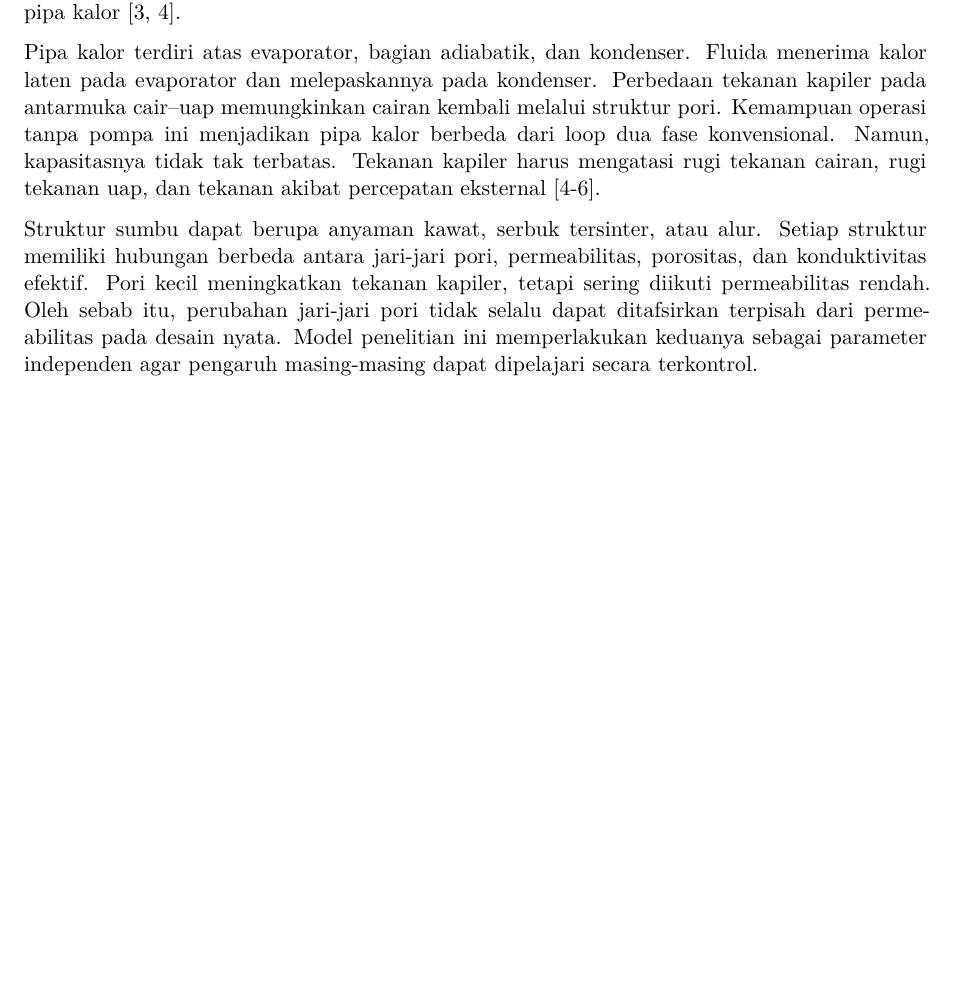
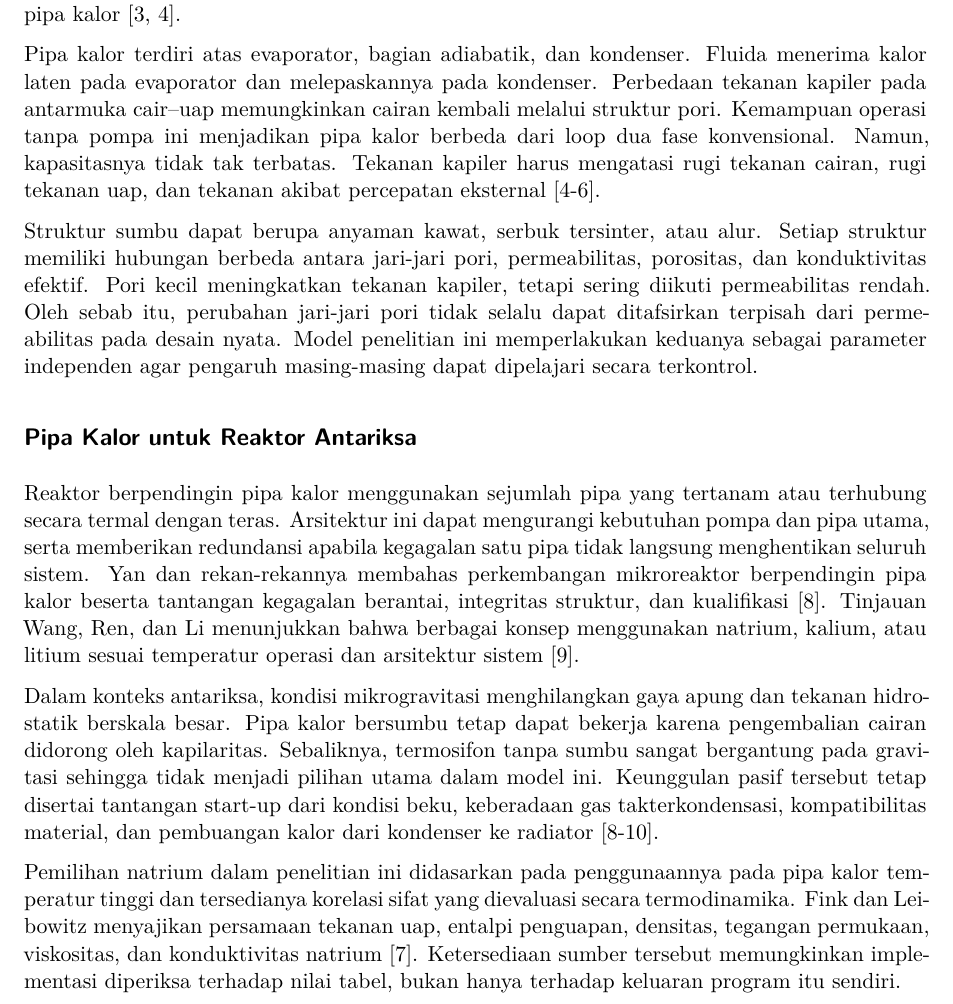
Before and after one commit to okirain/final-project-v3, a Quarto document (02-tinjauan-pustaka.qmd): part of the page, cut so that both start at the same text, the shorter picture padded with empty space. Rendered offline with R 4.5, knitr and Pandoc in place of Quarto, then LaTeX, with nearby package versions.

Commit message:
Pipa Kalor untuk Reaktor Antariksa

```diff
--- a/02-tinjauan-pustaka.qmd
+++ b/02-tinjauan-pustaka.qmd
@@ -26,3 +26,29 @@ tetapi sering diikuti permeabilitas rendah. Oleh sebab itu, perubahan jari-jari
 pori tidak selalu dapat ditafsirkan terpisah dari permeabilitas pada desain
 nyata. Model penelitian ini memperlakukan keduanya sebagai parameter independen
 agar pengaruh masing-masing dapat dipelajari secara terkontrol.
+
+## Pipa Kalor untuk Reaktor Antariksa
+
+Reaktor berpendingin pipa kalor menggunakan sejumlah pipa yang tertanam atau
+terhubung secara termal dengan teras. Arsitektur ini dapat mengurangi kebutuhan
+pompa dan pipa utama, serta memberikan redundansi apabila kegagalan satu pipa
+tidak langsung menghentikan seluruh sistem. Yan dan rekan-rekannya membahas
+perkembangan mikroreaktor berpendingin pipa kalor beserta tantangan kegagalan
+berantai, integritas struktur, dan kualifikasi [8]. Tinjauan Wang, Ren, dan Li
+menunjukkan bahwa berbagai konsep menggunakan natrium, kalium, atau litium
+sesuai temperatur operasi dan arsitektur sistem [9].
+
+Dalam konteks antariksa, kondisi mikrogravitasi menghilangkan gaya apung dan
+tekanan hidrostatik berskala besar. Pipa kalor bersumbu tetap dapat bekerja
+karena pengembalian cairan didorong oleh kapilaritas. Sebaliknya, termosifon
+tanpa sumbu sangat bergantung pada gravitasi sehingga tidak menjadi pilihan
+utama dalam model ini. Keunggulan pasif tersebut tetap disertai tantangan
+start-up dari kondisi beku, keberadaan gas takterkondensasi, kompatibilitas
+material, dan pembuangan kalor dari kondenser ke radiator [8-10].
+
+Pemilihan natrium dalam penelitian ini didasarkan pada penggunaannya pada pipa
+kalor temperatur tinggi dan tersedianya korelasi sifat yang dievaluasi secara
+termodinamika. Fink dan Leibowitz menyajikan persamaan tekanan uap, entalpi
+penguapan, densitas, tegangan permukaan, viskositas, dan konduktivitas natrium
+[7]. Ketersediaan sumber tersebut memungkinkan implementasi diperiksa terhadap
+nilai tabel, bukan hanya terhadap keluaran program itu sendiri.
```
